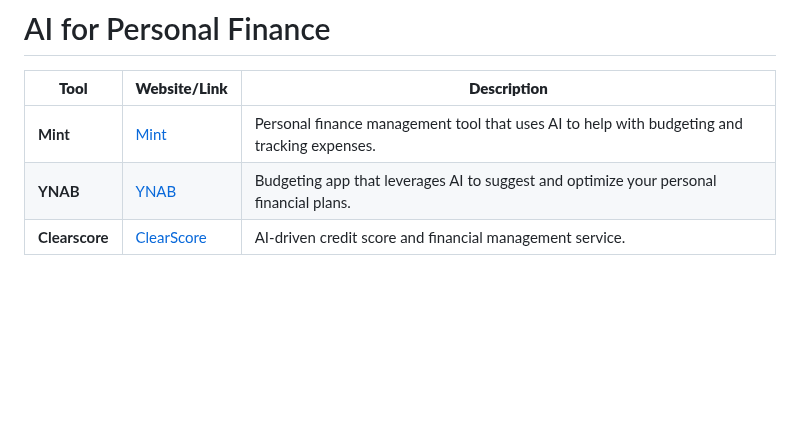
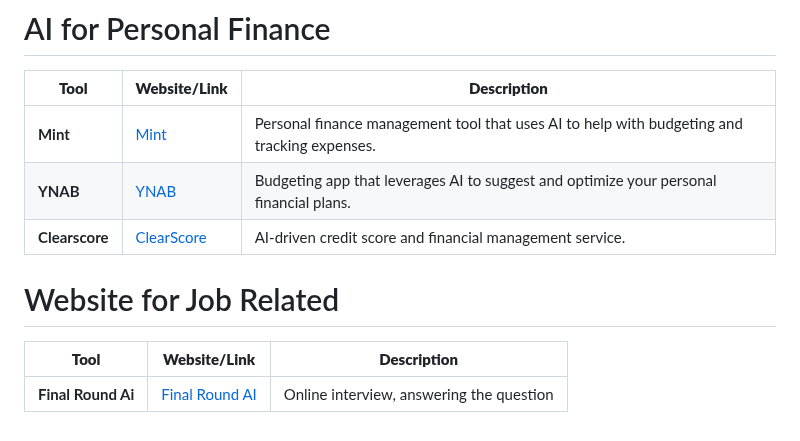
Before and after one commit to rajeshs1719/Links, a Markdown page: Link.md, the part around the change. Rendered like a GitHub page; blank space fills up the shorter version.

```diff
--- a/Link.md
+++ b/Link.md
@@ -40,3 +40,9 @@
 | **Mint**         | [Mint](https://www.mint.com)                        | Personal finance management tool that uses AI to help with budgeting and tracking expenses. |
 | **YNAB**         | [YNAB](https://www.youneedabudget.com)              | Budgeting app that leverages AI to suggest and optimize your personal financial plans.|
 | **Clearscore**   | [ClearScore](https://www.clearscore.com)            | AI-driven credit score and financial management service.                        |
+
+# Website for Job Related
+
+| **Tool**         | **Website/Link**                                   | **Description**                                                                 |
+|------------------|----------------------------------------------------|---------------------------------------------------------------------------------|
+|**Final Round Ai**| [Final Round AI](https://www.finalroundai.com/)    | Online interview, answering the question|
```
